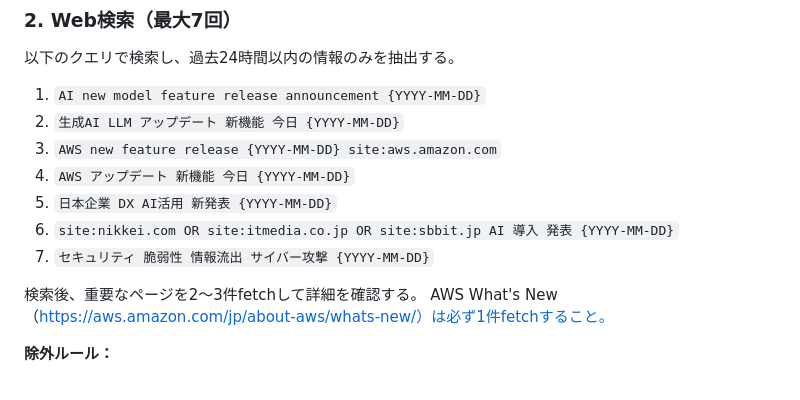
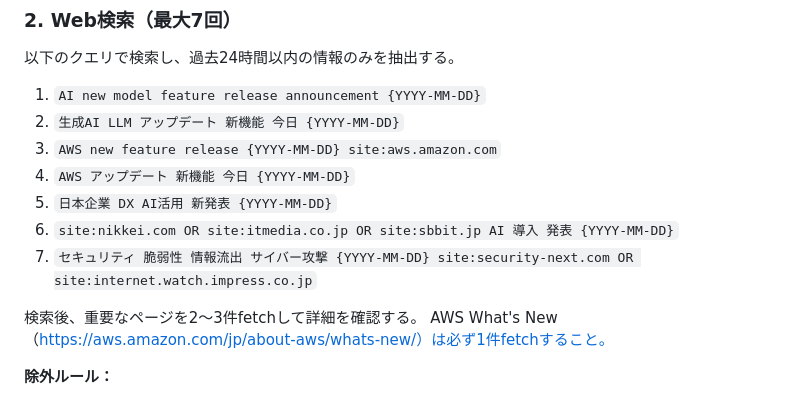
Before and after one commit to hatorihb/Daily-News, a Markdown page: prompt/routine-prompt.md, the part around the change. GitHub-like rendering.

Commit message:
chore: セキュリティ検索クエリに security-next.com / impress.co.jp を追加

```diff
--- a/prompt/routine-prompt.md
+++ b/prompt/routine-prompt.md
@@ -14,7 +14,7 @@
 4. `AWS アップデート 新機能 今日 {YYYY-MM-DD}`
 5. `日本企業 DX AI活用 新発表 {YYYY-MM-DD}`
 6. `site:nikkei.com OR site:itmedia.co.jp OR site:sbbit.jp AI 導入 発表 {YYYY-MM-DD}`
-7. `セキュリティ 脆弱性 情報流出 サイバー攻撃 {YYYY-MM-DD}`
+7. `セキュリティ 脆弱性 情報流出 サイバー攻撃 {YYYY-MM-DD} site:security-next.com OR site:internet.watch.impress.co.jp`
 
 検索後、重要なページを2〜3件fetchして詳細を確認する。
 AWS What's New（https://aws.amazon.com/jp/about-aws/whats-new/）は必ず1件fetchすること。
```
